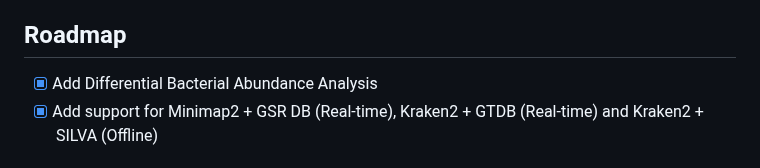
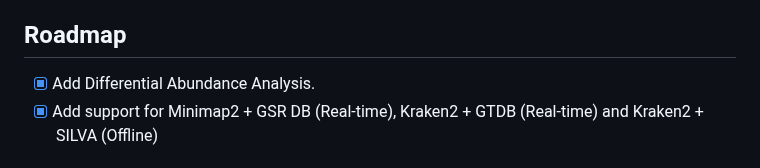
Before and after one commit to Nirmal2310/NANOTAXI, a Markdown page: README.md, the part around the change. Rendered like a GitHub page.

```diff
--- a/README.md
+++ b/README.md
@@ -128,7 +128,7 @@ For detailed information about NANOTAXI, please refer to the [Documentation](htt
 
 ## Roadmap
 
-- [x] Add Differential Bacterial Abundance Analysis
+- [x] Add Differential Abundance Analysis.
 - [x] Add support for Minimap2 + GSR DB (Real-time), Kraken2 + GTDB (Real-time) and Kraken2 + SILVA (Offline)
 
 ## Authors
```
